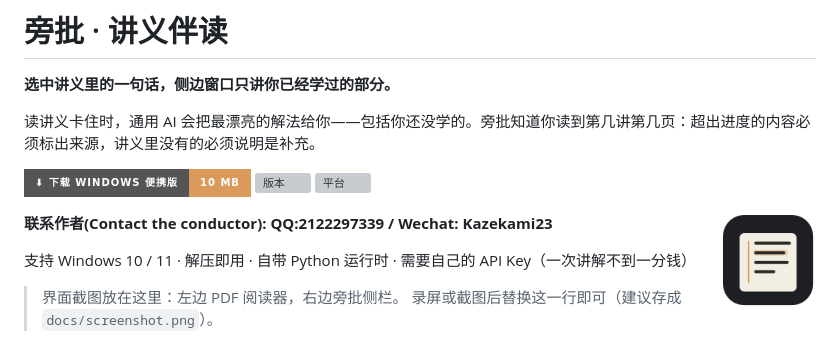
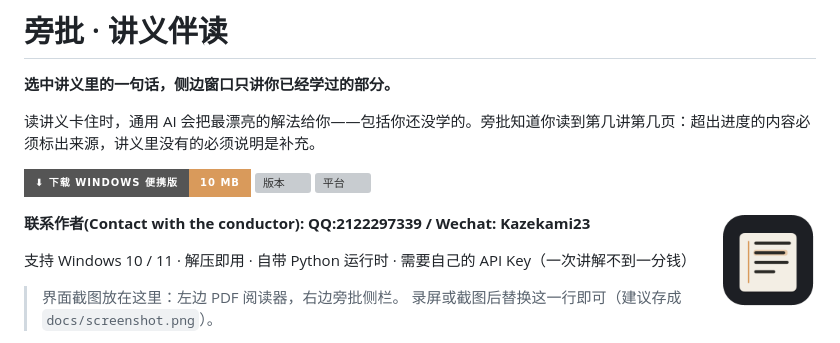
Before and after one commit to LovableWind/Text-Tutor, a Markdown page: README.md, the part around the change. GitHub-like rendering; badges without logos; grey boxes are pictures that could not be loaded.

Commit message:
fixs: Grammar
Updated README to improve clarity and organization.

```diff
--- a/README.md
+++ b/README.md
@@ -9,7 +9,7 @@
 
 <img src="web/icon-256.png" width="96" align="right" alt="旁批图标">
 
-**联系作者(Contact the conductor): QQ:2122297339 / Wechat: Kazekami23**
+**联系作者(Contact with the conductor): QQ:2122297339 / Wechat: Kazekami23**
 
 支持 Windows 10 / 11 · 解压即用 · 自带 Python 运行时 · 需要自己的 API Key（一次讲解不到一分钱）
 
```
